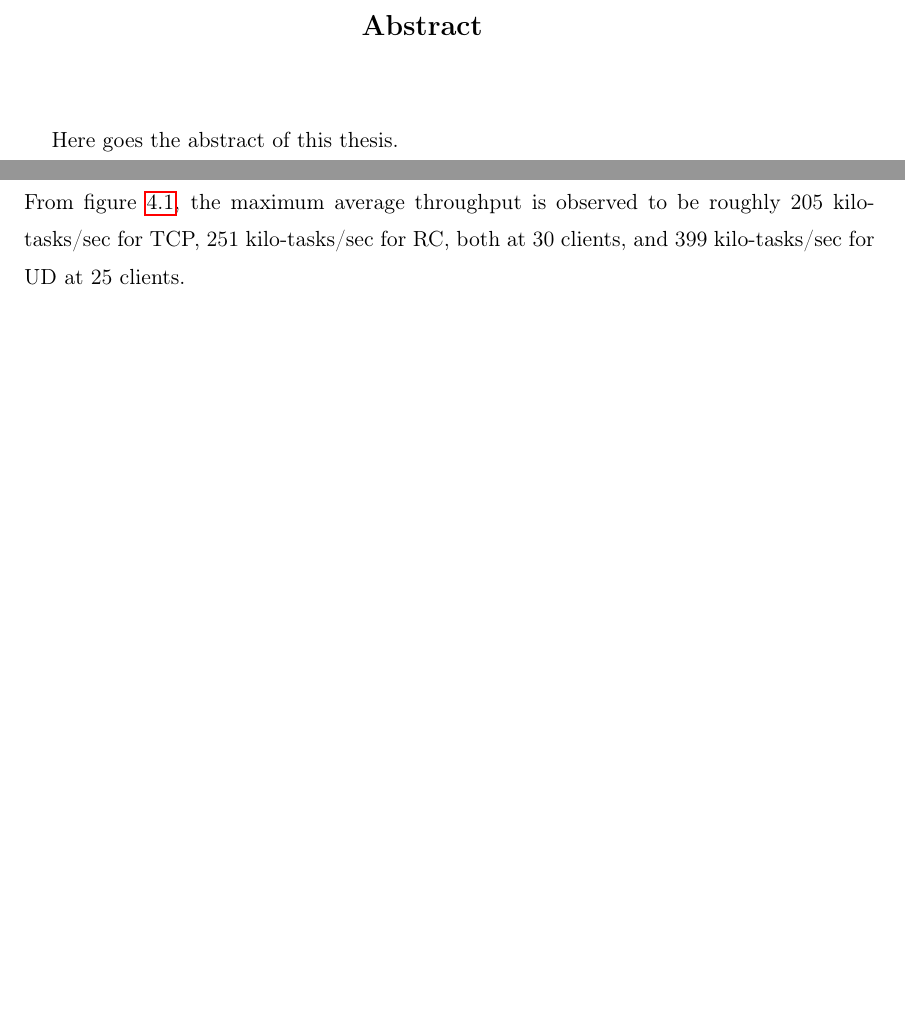
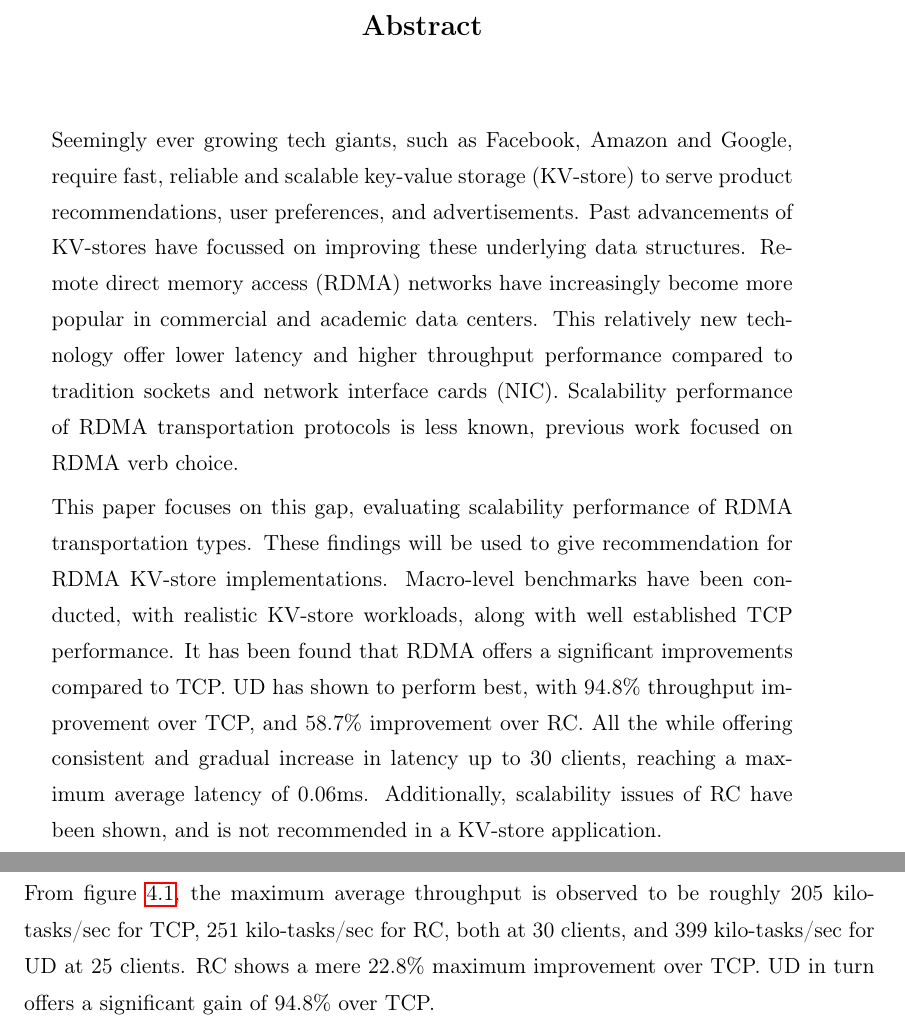
Before and after one commit to jtro0/RDMA-KV-store, a LaTeX thesis (write_up/thesis.tex, which reads write_up/0_frontmatter/abstract.tex, write_up/5_evaluation/evaluation.tex): two parts of pages 2 and 23 of 34, joined at a grey line, cut so that both start at the same text, the shorter picture padded with empty space. Compiled offline with pdfLaTeX.

Commit message:
Abstract

```diff
--- a/write_up/0_frontmatter/abstract.tex
+++ b/write_up/0_frontmatter/abstract.tex
@@ -5,7 +5,20 @@
 %\begin{abstractslong}    %uncommenting this line, gives a different abstract heading
 \begin{abstracts}        %this creates the heading for the abstract page
 
-Here goes the abstract of this thesis.
+    Seemingly ever growing tech giants, such as Facebook, Amazon and Google, require fast, reliable and scalable key-value storage (KV-store) to serve product recommendations, user preferences, and advertisements.
+    Past advancements of KV-stores have focussed on improving these underlying data structures.
+    Remote direct memory access (RDMA) networks have increasingly become more popular in commercial and academic data centers.
+    This relatively new technology offer lower latency and higher throughput performance compared to tradition sockets and network interface cards (NIC).
+    Scalability performance of RDMA transportation protocols is less known, previous work focused on RDMA verb choice.
+
+    This paper focuses on this gap, evaluating scalability performance of RDMA transportation types.
+    These findings will be used to give recommendation for RDMA KV-store implementations.
+    Macro-level benchmarks have been conducted, with realistic KV-store workloads, along with well established TCP performance.
+    It has been found that RDMA offers a significant improvements compared to TCP.
+    UD has shown to perform best, with 94.8\% throughput improvement over TCP, and 58.7\% improvement over RC.
+    All the while offering consistent and gradual increase in latency up to 30 clients, reaching a maximum average latency of 0.06ms.
+    Additionally, scalability issues of RC have been shown, and is not recommended in a KV-store application.
+
 \end{abstracts}
 %\end{abstractlongs}
 
--- a/write_up/5_evaluation/evaluation.tex
+++ b/write_up/5_evaluation/evaluation.tex
@@ -40,7 +40,8 @@ A task is defined as a request and response, and are equal to two operations.
 \section{Throughput analysis}\label{sec:throughput-analysis}
 We compare the average throughput between TCP, RC, and UD with up to 30 clients.
 From figure \ref{fig:throughput-30}, the maximum average throughput is observed to be roughly 205 kilo-tasks/sec for TCP, 251 kilo-tasks/sec for RC, both at 30 clients, and 399 kilo-tasks/sec for UD at 25 clients.
-
+RC shows a mere 22.8\% maximum improvement over TCP.
+UD in turn offers a significant gain of 94.8\% over TCP.
 \begin{figure}
     \centering
     \includegraphics[height=80mm]{/home/jtroo/Documents/VU/Thesis/RDMA-KV-store/benchmarking/graphs/Throughput_30}
```
